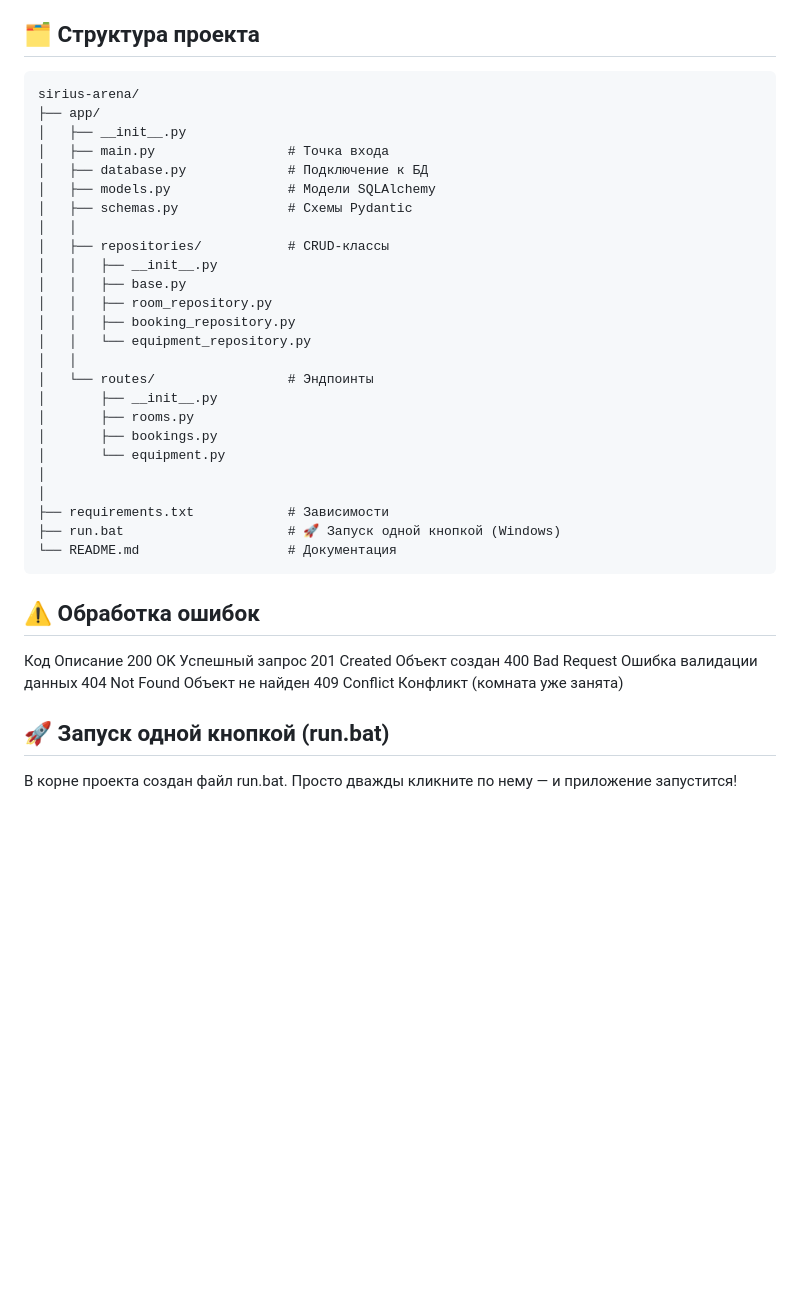
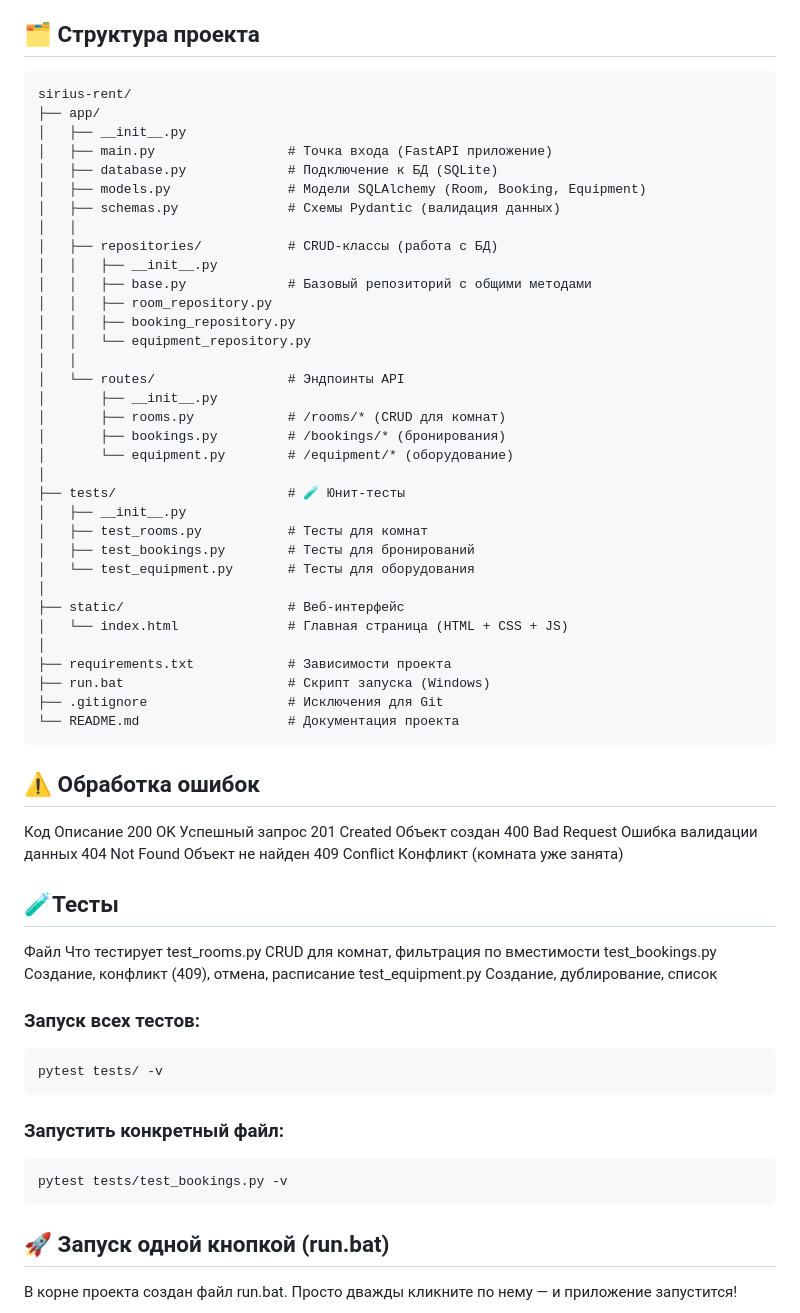
Before and after one commit to VENUESES/sirius-rent, a Markdown page: README.md, the part around the change. Drawn GitHub-style; blank space fills up the shorter version.

````diff
--- a/README.md
+++ b/README.md
@@ -231,31 +231,40 @@ curl http://localhost:8000/rooms/1
 ## 🗂️ Структура проекта
 
 ```
-sirius-arena/
+sirius-rent/
 ├── app/
 │   ├── __init__.py
-│   ├── main.py                 # Точка входа
-│   ├── database.py             # Подключение к БД
-│   ├── models.py               # Модели SQLAlchemy
-│   ├── schemas.py              # Схемы Pydantic
+│   ├── main.py                 # Точка входа (FastAPI приложение)
+│   ├── database.py             # Подключение к БД (SQLite)
+│   ├── models.py               # Модели SQLAlchemy (Room, Booking, Equipment)
+│   ├── schemas.py              # Схемы Pydantic (валидация данных)
 │   │
-│   ├── repositories/           # CRUD-классы
+│   ├── repositories/           # CRUD-классы (работа с БД)
 │   │   ├── __init__.py
-│   │   ├── base.py
+│   │   ├── base.py             # Базовый репозиторий с общими методами
 │   │   ├── room_repository.py
 │   │   ├── booking_repository.py
 │   │   └── equipment_repository.py
 │   │
-│   └── routes/                 # Эндпоинты
+│   └── routes/                 # Эндпоинты API
 │       ├── __init__.py
-│       ├── rooms.py
-│       ├── bookings.py
-│       └── equipment.py
+│       ├── rooms.py            # /rooms/* (CRUD для комнат)
+│       ├── bookings.py         # /bookings/* (бронирования)
+│       └── equipment.py        # /equipment/* (оборудование)
 │
+├── tests/                      # 🧪 Юнит-тесты
+│   ├── __init__.py
+│   ├── test_rooms.py           # Тесты для комнат
+│   ├── test_bookings.py        # Тесты для бронирований
+│   └── test_equipment.py       # Тесты для оборудования
 │
-├── requirements.txt            # Зависимости
-├── run.bat                     # 🚀 Запуск одной кнопкой (Windows)
-└── README.md                   # Документация
+├── static/                     # Веб-интерфейс
+│   └── index.html              # Главная страница (HTML + CSS + JS)
+│
+├── requirements.txt            # Зависимости проекта
+├── run.bat                     # Скрипт запуска (Windows)
+├── .gitignore                  # Исключения для Git
+└── README.md                   # Документация проекта
 ```
 
 ## ⚠️ Обработка ошибок
@@ -266,6 +275,25 @@ sirius-arena/
 400     Bad Request	Ошибка валидации данных
 404     Not Found	Объект не найден
 409     Conflict	Конфликт (комната уже занята)
+
+## 🧪Тесты
+
+Файл	                    Что тестирует
+test_rooms.py	    CRUD для комнат, фильтрация по вместимости
+test_bookings.py	Создание, конфликт (409), отмена, расписание
+test_equipment.py	Создание, дублирование, список
+
+### Запуск всех тестов:
+
+```bash
+pytest tests/ -v
+```
+
+### Запустить конкретный файл:
+
+```bash
+pytest tests/test_bookings.py -v
+```
 
 ## 🚀 Запуск одной кнопкой (run.bat)
 
````
